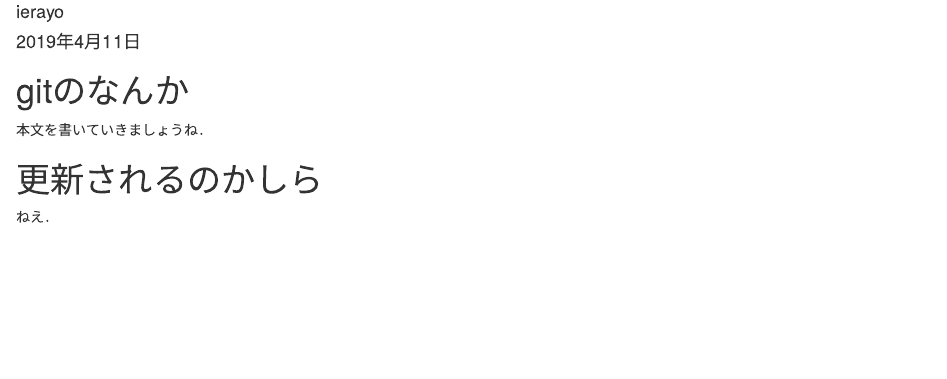
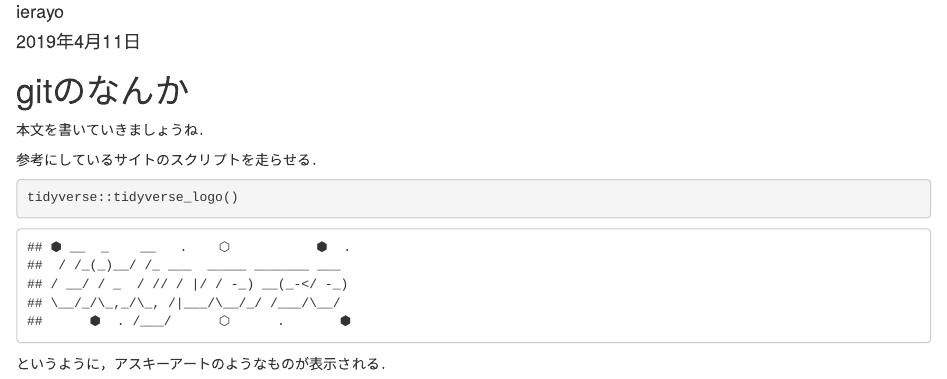
Before and after one commit to reijkn/gitTest, an R Markdown document (gitTest.Rmd): the page in a window 1100 px wide, from 70 px down. Rendered offline with R 4.5, knitr and Pandoc, with nearby package versions.

Commit message:
run sample script どんな結果が得られるか見てみたかった

````diff
--- a/gitTest.Rmd
+++ b/gitTest.Rmd
@@ -12,5 +12,9 @@ knitr::opts_chunk$set(echo = TRUE)
 # gitのなんか
 本文を書いていきましょうね．
 
-# 更新されるのかしら
-ねえ．
+参考にしているサイトのスクリプトを走らせる．
+```{r}
+tidyverse::tidyverse_logo()
+```
+
+というように，アスキーアートのようなものが表示される．
````
